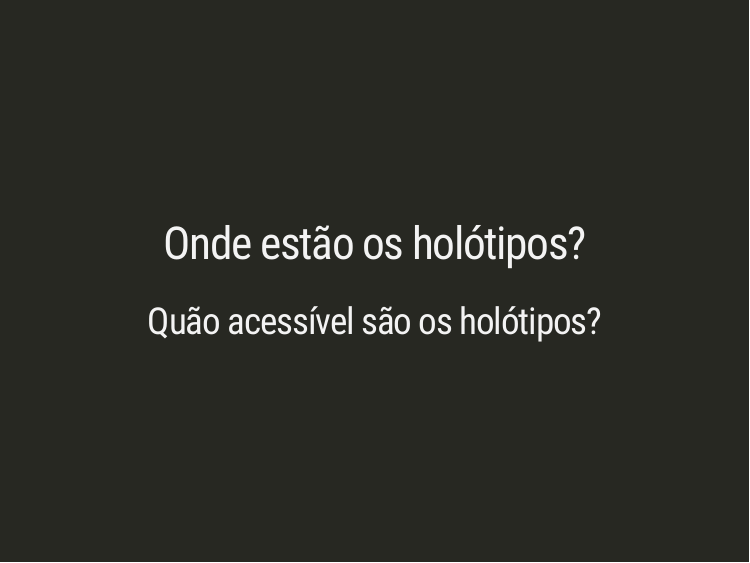
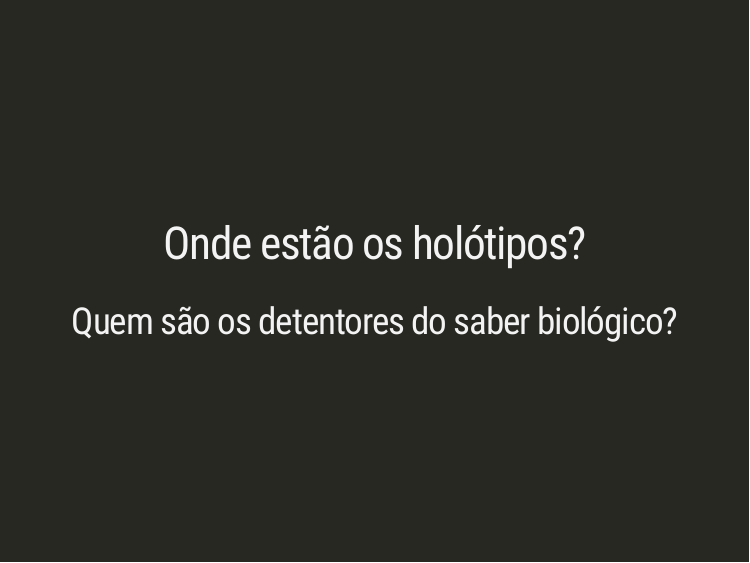
Before and after one commit to GabrielNakamura/seminario_ufg_2023-holotipos, an R Markdown document (index.Rmd): page 14 of 48. The pictures show the slides in the output file index.html that the author committed with the source; the slides are laid out offline by our stand-in for remark.js, each with all of its steps uncovered, in fonts that may differ from those the slides ask for, and without slide numbers, shadows or browser add-ons; a font, style sheet, LaTeX package, included part or bibliography that could not be used is replaced or left out.

Commit message:
adding minor changes to presentation

```diff
--- a/index.Rmd
+++ b/index.Rmd
@@ -206,7 +204,7 @@ class: inverse, middle, center
 
 --
 
-## Quão acessível são os holótipos?
+## Quem são os detentores do saber biológico?
 
 ???
 um quilo nem sempre precisa ser checado, mas uma espécie, por mais comum que seja, sempre sucita dúvidas sobre sua identidade... Estamos sempre nos perguntando, o que será isso? Será que os tipos primários estão acessíveis para esse tipo de checagem básica que interfere em quase tudo o resto em bio?
```
Also changed, not shown: index.html, index.Rmd (2 more changed lines).
